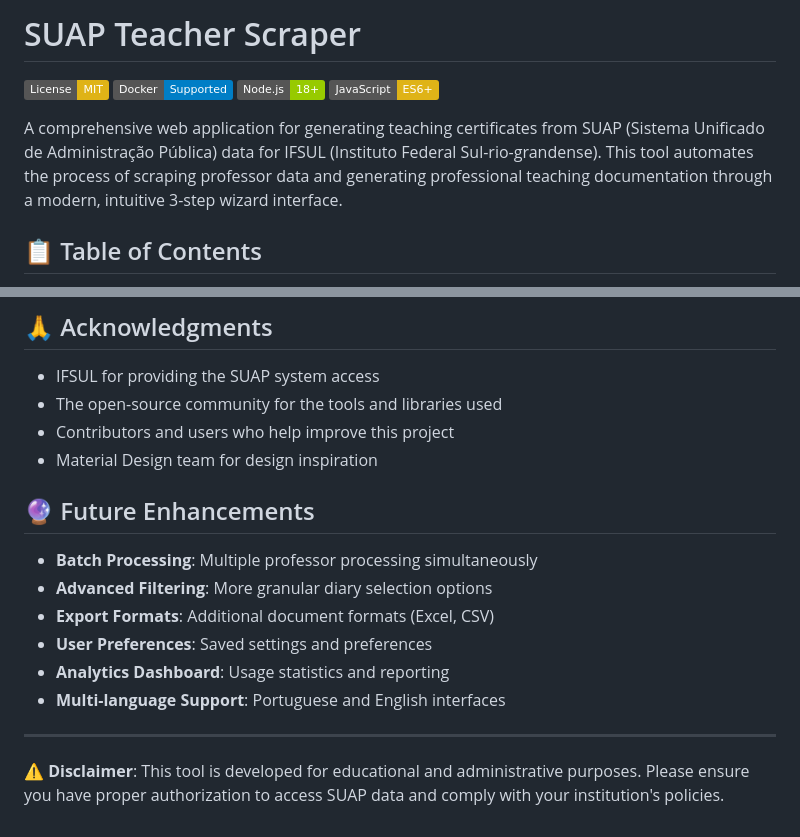
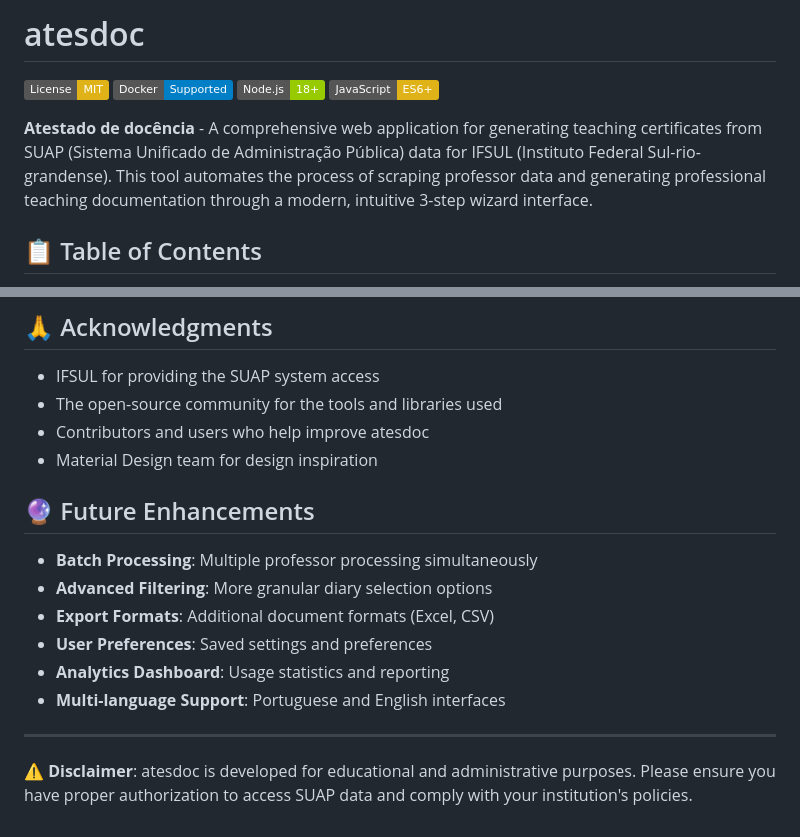
Before and after one commit to werlang/atesdoc, a Markdown page: README.md, 2 parts joined by grey strips. GitHub-like rendering; badges without logos.

```diff
--- a/README.md
+++ b/README.md
@@ -1,11 +1,11 @@
-# SUAP Teacher Scraper
+# atesdoc
 
 [![License: MIT](https://img.shields.io/badge/License-MIT-yellow.svg)](https://opensource.org/licenses/MIT)
 [![Docker](https://img.shields.io/badge/Docker-Supported-blue.svg)](https://www.docker.com/)
 [![Node.js](https://img.shields.io/badge/Node.js-18+-green.svg)](https://nodejs.org/)
 [![TypeScript](https://img.shields.io/badge/JavaScript-ES6+-yellow.svg)](https://developer.mozilla.org/en-US/docs/Web/JavaScript)
 
-A comprehensive web application for generating teaching certificates from SUAP (Sistema Unificado de Administração Pública) data for IFSUL (Instituto Federal Sul-rio-grandense). This tool automates the process of scraping professor data and generating professional teaching documentation through a modern, intuitive 3-step wizard interface.
+**Atestado de docência** - A comprehensive web application for generating teaching certificates from SUAP (Sistema Unificado de Administração Pública) data for IFSUL (Instituto Federal Sul-rio-grandense). This tool automates the process of scraping professor data and generating professional teaching documentation through a modern, intuitive 3-step wizard interface.
 
 ## 📋 Table of Contents
 
@@ -394,7 +394,7 @@ This project is licensed under the MIT License - see the [LICENSE](LICENSE) file
 
 - IFSUL for providing the SUAP system access
 - The open-source community for the tools and libraries used
-- Contributors and users who help improve this project
+- Contributors and users who help improve atesdoc
 - Material Design team for design inspiration
 
 ## 🔮 Future Enhancements
@@ -408,4 +408,4 @@ This project is licensed under the MIT License - see the [LICENSE](LICENSE) file
 
 ---
 
-**⚠️ Disclaimer**: This tool is developed for educational and administrative purposes. Please ensure you have proper authorization to access SUAP data and comply with your institution's policies.
+**⚠️ Disclaimer**: atesdoc is developed for educational and administrative purposes. Please ensure you have proper authorization to access SUAP data and comply with your institution's policies.
```
Also changed, not shown: .github/copilot-instructions.md (+2 -2 lines).
